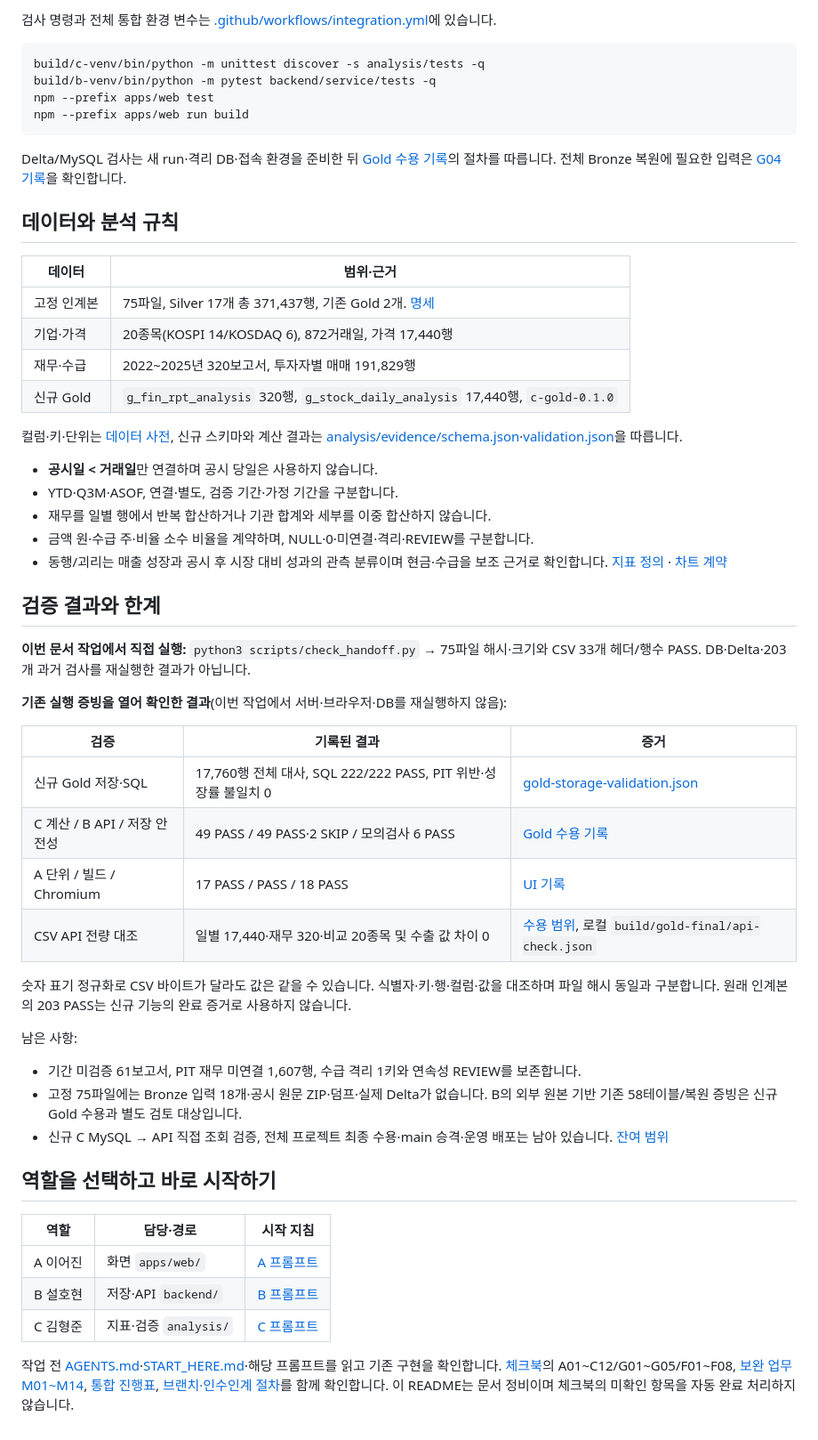
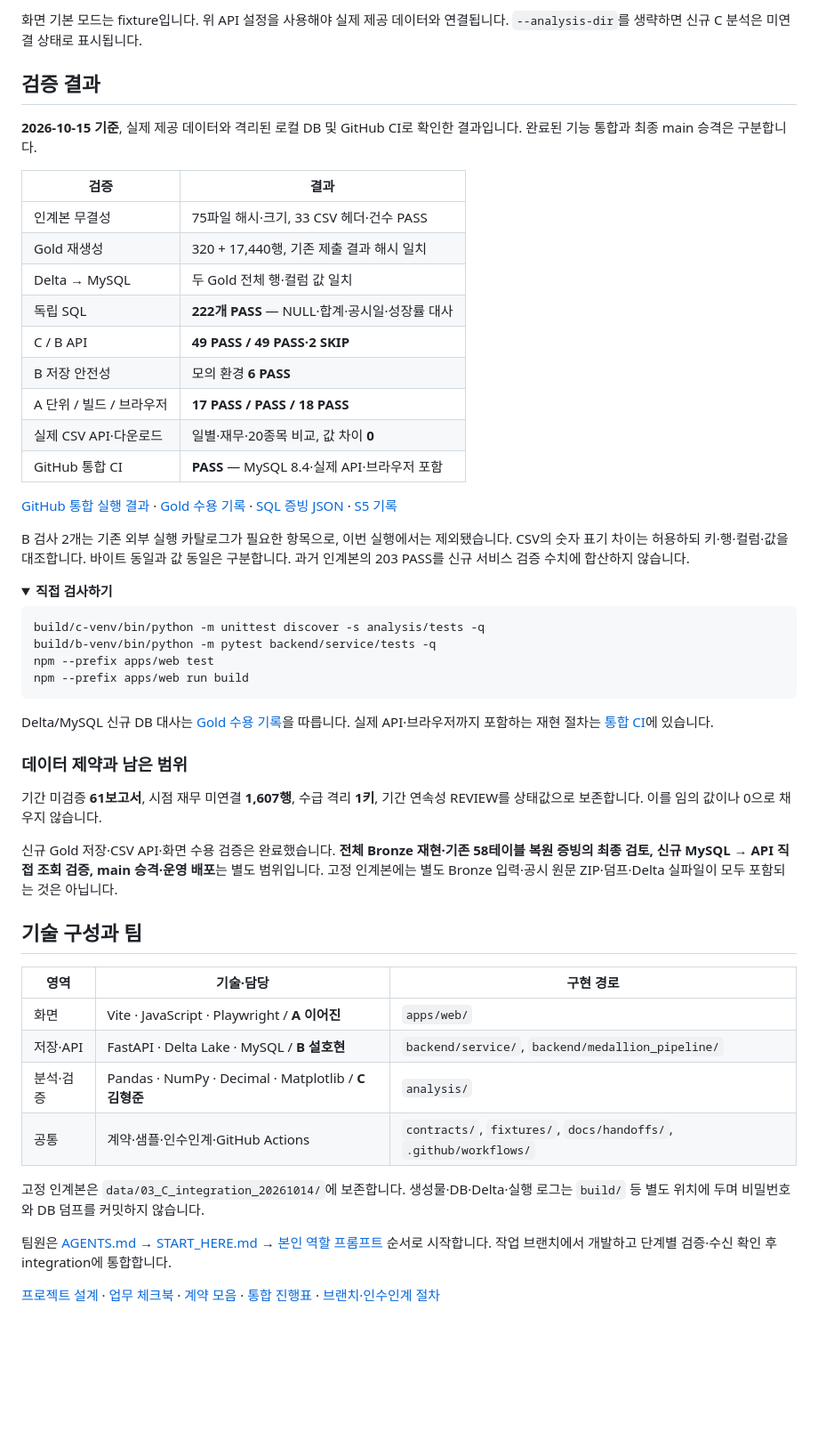
Before and after one commit to 2nd-MLOps-engineer-2/Team-Zero, a Markdown page: README.md, the part around one of its changes. Shown at 89% size. Drawn GitHub-style; folded sections open; blank space fills up the shorter version.

Commit message:
docs: introduce ZERO service with data flow and verified quickstart

````diff
--- a/README.md
+++ b/README.md
@@ -81,5 +131,28 @@ VITE_DATA_MODE=api VITE_API_BASE_URL=http://127.0.0.1:8000 npm --prefix apps/web
 
-검사 명령과 전체 통합 환경 변수는 [.github/workflows/integration.yml](.github/workflows/integration.yml)에 있습니다.
+화면 기본 모드는 fixture입니다. 위 API 설정을 사용해야 실제 제공 데이터와 연결됩니다. `--analysis-dir`를 생략하면 신규 C 분석은 미연결 상태로 표시됩니다.
+
+## 검증 결과
+
+**2026-10-15 기준**, 실제 제공 데이터와 격리된 로컬 DB 및 GitHub CI로 확인한 결과입니다. 완료된 기능 통합과 최종 main 승격은 구분합니다.
+
+| 검증 | 결과 |
+|---|---|
+| 인계본 무결성 | 75파일 해시·크기, 33 CSV 헤더·건수 PASS |
+| Gold 재생성 | 320 + 17,440행, 기존 제출 결과 해시 일치 |
+| Delta → MySQL | 두 Gold 전체 행·컬럼 값 일치 |
+| 독립 SQL | **222개 PASS** — NULL·합계·공시일·성장률 대사 |
+| C / B API | **49 PASS / 49 PASS·2 SKIP** |
+| B 저장 안전성 | 모의 환경 **6 PASS** |
+| A 단위 / 빌드 / 브라우저 | **17 PASS / PASS / 18 PASS** |
+| 실제 CSV API·다운로드 | 일별·재무·20종목 비교, 값 차이 **0** |
+| GitHub 통합 CI | **PASS** — MySQL 8.4·실제 API·브라우저 포함 |
+
+[GitHub 통합 실행 결과](https://github.com/2nd-MLOps-engineer-2/Team-Zero/actions/runs/38698470092) · [Gold 수용 기록](docs/handoffs/Gold-final-acceptance.md) · [SQL 증빙 JSON](analysis/evidence/gold-storage-validation.json) · [S5 기록](docs/handoffs/S5-integration.md)
+
+B 검사 2개는 기존 외부 실행 카탈로그가 필요한 항목으로, 이번 실행에서는 제외됐습니다. CSV의 숫자 표기 차이는 허용하되 키·행·컬럼·값을 대조합니다. 바이트 동일과 값 동일은 구분합니다. 과거 인계본의 203 PASS를 신규 서비스 검증 수치에 합산하지 않습니다.
+
+<details>
+<summary><strong>직접 검사하기</strong></summary>
 
 ```bash
 build/c-venv/bin/python -m unittest discover -s analysis/tests -q
@@ -88,52 +161,27 @@ npm --prefix apps/web test
 npm --prefix apps/web run build
 ```
 
-Delta/MySQL 검사는 새 run·격리 DB·접속 환경을 준비한 뒤 [Gold 수용 기록](docs/handoffs/Gold-final-acceptance.md)의 절차를 따릅니다. 전체 Bronze 복원에 필요한 입력은 [G04 기록](docs/handoffs/G04-validation.md)을 확인합니다.
+Delta/MySQL 신규 DB 대사는 [Gold 수용 기록](docs/handoffs/Gold-final-acceptance.md)을 따릅니다. 실제 API·브라우저까지 포함하는 재현 절차는 [통합 CI](.github/workflows/integration.yml)에 있습니다.
 
-## 데이터와 분석 규칙
+</details>
 
-| 데이터 | 범위·근거 |
-|---|---|
-| 고정 인계본 | 75파일, Silver 17개 총 371,437행, 기존 Gold 2개. [명세](data/handoff_manifest.json) |
-| 기업·가격 | 20종목(KOSPI 14/KOSDAQ 6), 872거래일, 가격 17,440행 |
-| 재무·수급 | 2022~2025년 320보고서, 투자자별 매매 191,829행 |
-| 신규 Gold | `g_fin_rpt_analysis` 320행, `g_stock_daily_analysis` 17,440행, `c-gold-0.1.0` |
+### 데이터 제약과 남은 범위
 
-컬럼·키·단위는 [데이터 사전](docs/data-catalog.md), 신규 스키마와 계산 결과는 [analysis/evidence/schema.json](analysis/evidence/schema.json)·[validation.json](analysis/evidence/validation.json)을 따릅니다.
+기간 미검증 **61보고서**, 시점 재무 미연결 **1,607행**, 수급 격리 **1키**, 기간 연속성 REVIEW를 상태값으로 보존합니다. 이를 임의 값이나 0으로 채우지 않습니다.
 
-- **공시일 < 거래일**만 연결하며 공시 당일은 사용하지 않습니다.
-- YTD·Q3M·ASOF, 연결·별도, 검증 기간·가정 기간을 구분합니다.
-- 재무를 일별 행에서 반복 합산하거나 기관 합계와 세부를 이중 합산하지 않습니다.
-- 금액 원·수급 주·비율 소수 비율을 계약하며, NULL·0·미연결·격리·REVIEW를 구분합니다.
-- 동행/괴리는 매출 성장과 공시 후 시장 대비 성과의 관측 분류이며 현금·수급을 보조 근거로 확인합니다. [지표 정의](contracts/analysis.md) · [차트 계약](contracts/visualization.md)
+신규 Gold 저장·CSV API·화면 수용 검증은 완료했습니다. **전체 Bronze 재현·기존 58테이블 복원 증빙의 최종 검토, 신규 MySQL → API 직접 조회 검증, main 승격·운영 배포**는 별도 범위입니다. 고정 인계본에는 별도 Bronze 입력·공시 원문 ZIP·덤프·Delta 실파일이 모두 포함되는 것은 아닙니다.
 
-## 검증 결과와 한계
+## 기술 구성과 팀
 
-**이번 문서 작업에서 직접 실행:** `python3 scripts/check_handoff.py` → 75파일 해시·크기와 CSV 33개 헤더/행수 PASS. DB·Delta·203개 과거 검사를 재실행한 결과가 아닙니다.
+| 영역 | 기술·담당 | 구현 경로 |
+|---|---|---|
+| 화면 | Vite · JavaScript · Playwright / **A 이어진** | `apps/web/` |
+| 저장·API | FastAPI · Delta Lake · MySQL / **B 설호현** | `backend/service/`, `backend/medallion_pipeline/` |
+| 분석·검증 | Pandas · NumPy · Decimal · Matplotlib / **C 김형준** | `analysis/` |
+| 공통 | 계약·샘플·인수인계·GitHub Actions | `contracts/`, `fixtures/`, `docs/handoffs/`, `.github/workflows/` |
 
-**기존 실행 증빙을 열어 확인한 결과**(이번 작업에서 서버·브라우저·DB를 재실행하지 않음):
+고정 인계본은 `data/03_C_integration_20261014/`에 보존합니다. 생성물·DB·Delta·실행 로그는 `build/` 등 별도 위치에 두며 비밀번호와 DB 덤프를 커밋하지 않습니다.
 
-| 검증 | 기록된 결과 | 증거 |
-|---|---|---|
-| 신규 Gold 저장·SQL | 17,760행 전체 대사, SQL 222/222 PASS, PIT 위반·성장률 불일치 0 | [gold-storage-validation.json](analysis/evidence/gold-storage-validation.json) |
-| C 계산 / B API / 저장 안전성 | 49 PASS / 49 PASS·2 SKIP / 모의검사 6 PASS | [Gold 수용 기록](docs/handoffs/Gold-final-acceptance.md) |
-| A 단위 / 빌드 / Chromium | 17 PASS / PASS / 18 PASS | [UI 기록](docs/handoffs/A-visual-merge.md) |
-| CSV API 전량 대조 | 일별 17,440·재무 320·비교 20종목 및 수출 값 차이 0 | [수용 범위](docs/handoffs/Gold-final-acceptance.md), 로컬 `build/gold-final/api-check.json` |
+팀원은 [AGENTS.md](AGENTS.md) → [START_HERE.md](START_HERE.md) → [본인 역할 프롬프트](prompts/) 순서로 시작합니다. 작업 브랜치에서 개발하고 단계별 검증·수신 확인 후 integration에 통합합니다.
 
-숫자 표기 정규화로 CSV 바이트가 달라도 값은 같을 수 있습니다. 식별자·키·행·컬럼·값을 대조하며 파일 해시 동일과 구분합니다. 원래 인계본의 203 PASS는 신규 기능의 완료 증거로 사용하지 않습니다.
-
-남은 사항:
-
-- 기간 미검증 61보고서, PIT 재무 미연결 1,607행, 수급 격리 1키와 연속성 REVIEW를 보존합니다.
-- 고정 75파일에는 Bronze 입력 18개·공시 원문 ZIP·덤프·실제 Delta가 없습니다. B의 외부 원본 기반 기존 58테이블/복원 증빙은 신규 Gold 수용과 별도 검토 대상입니다.
-- 신규 C MySQL → API 직접 조회 검증, 전체 프로젝트 최종 수용·main 승격·운영 배포는 남아 있습니다. [잔여 범위](docs/handoffs/Gold-final-acceptance.md)
-
-## 역할을 선택하고 바로 시작하기
-
-| 역할 | 담당·경로 | 시작 지침 |
-|---|---|---|
-| A 이어진 | 화면 `apps/web/` | [A 프롬프트](prompts/A_frontend.md) |
-| B 설호현 | 저장·API `backend/` | [B 프롬프트](prompts/B_backend.md) |
-| C 김형준 | 지표·검증 `analysis/` | [C 프롬프트](prompts/C_analysis.md) |
-
-작업 전 [AGENTS.md](AGENTS.md)·[START_HERE.md](START_HERE.md)·해당 프롬프트를 읽고 기존 구현을 확인합니다. [체크북](docs/workbook.md)의 A01~C12/G01~G05/F01~F08, [보완 업무 M01~M14](docs/missing-work.md), [통합 진행표](docs/integration-status.md), [브랜치·인수인계 절차](docs/integration-workflow.md)를 함께 확인합니다. 이 README는 문서 정비이며 체크북의 미확인 항목을 자동 완료 처리하지 않습니다.
+[프로젝트 설계](docs/project-plan.md) · [업무 체크북](docs/workbook.md) · [계약 모음](contracts/README.md) · [통합 진행표](docs/integration-status.md) · [브랜치·인수인계 절차](docs/integration-workflow.md)
````
Also changed, not shown: other parts of README.md (+91 -41 lines).
